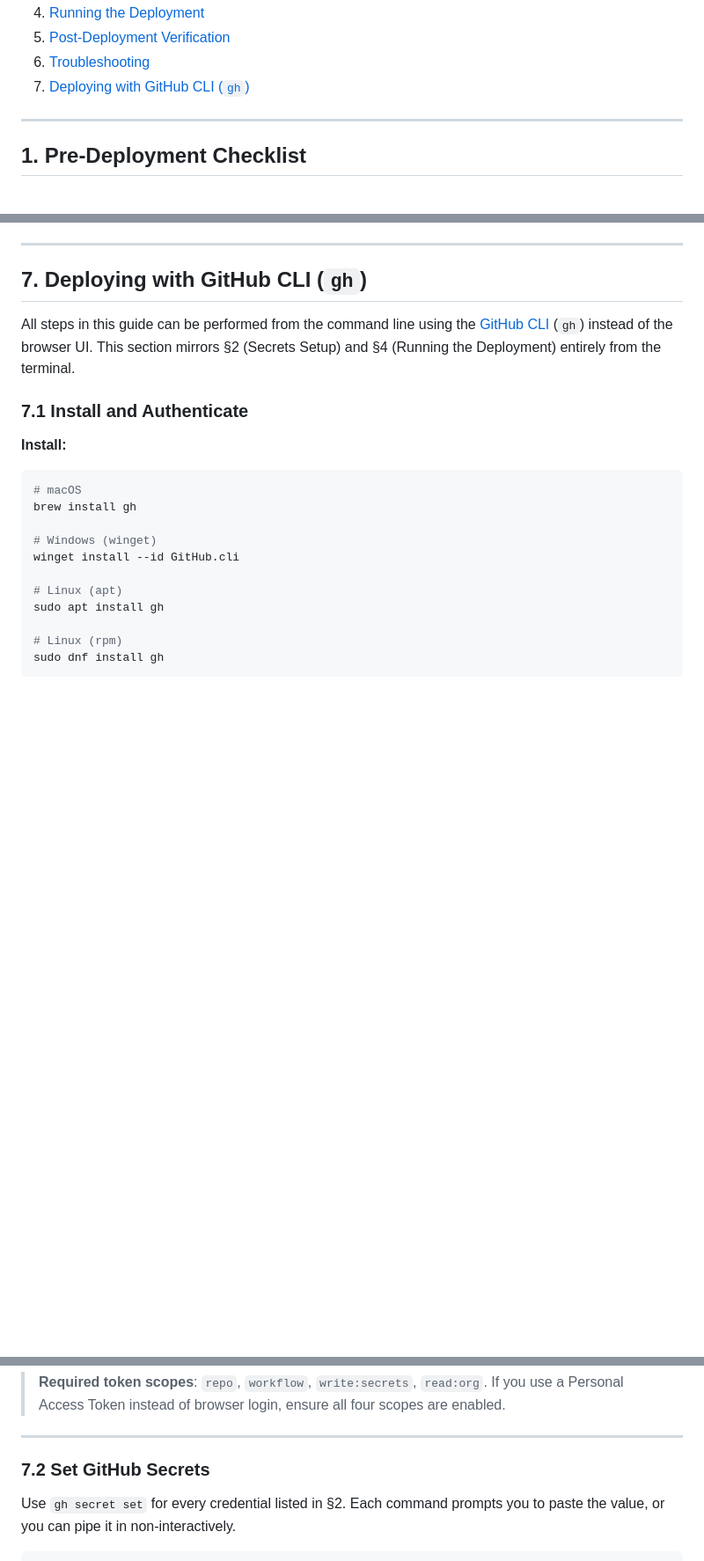
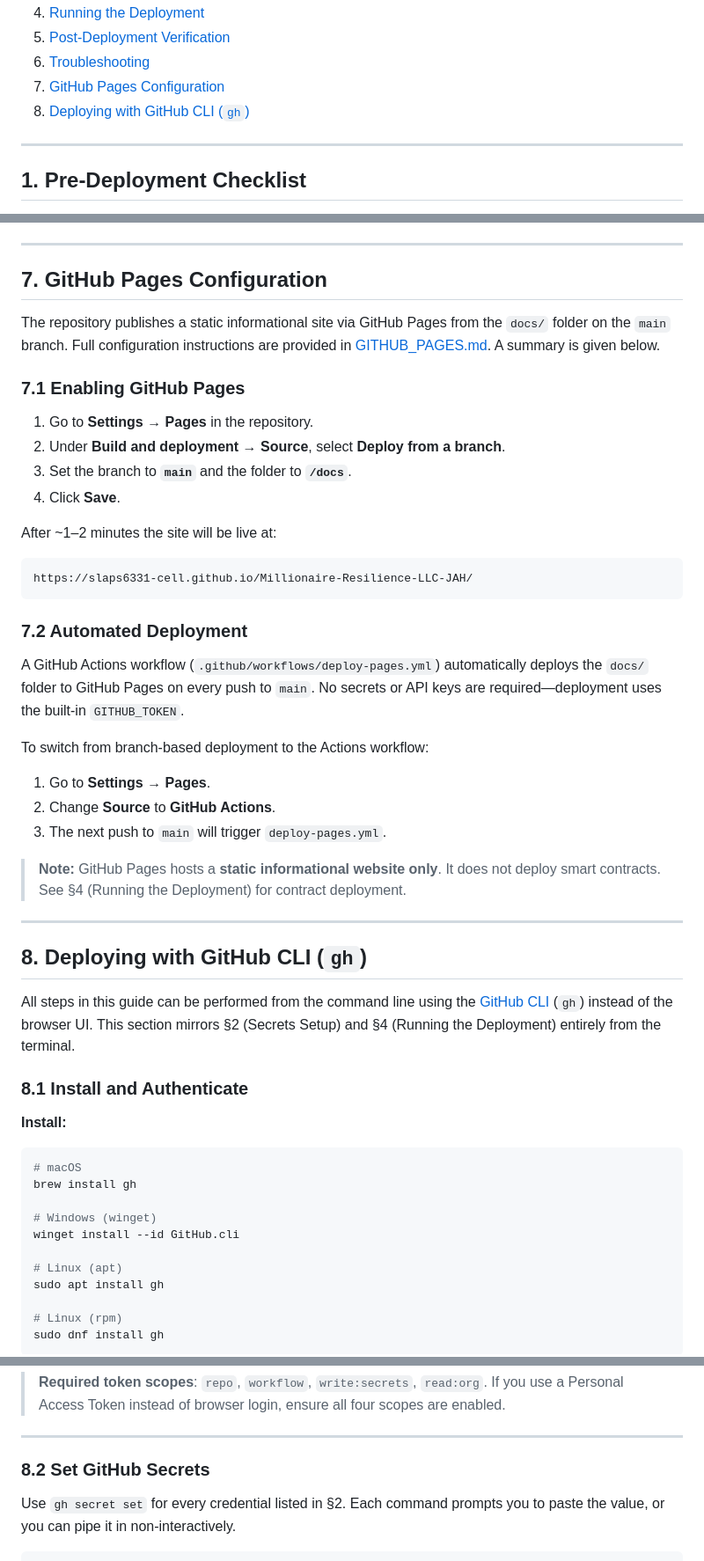
Before and after one commit to slaps6331-cell/Millionaire-Resilience-LLC-JAH, a Markdown page: DEPLOYMENT_GUIDE.md, 3 parts joined by grey strips. Shown at 88% size. GitHub-like rendering; blank space fills up the shorter version.

Commit message:
Fix merge conflict: add GitHub Pages Configuration section (§7) and renumber CLI section to §8
Co-authored-by: slaps6331-cell <267838814+slaps6331-cell@users.noreply.github.com>

````diff
--- a/DEPLOYMENT_GUIDE.md
+++ b/DEPLOYMENT_GUIDE.md
@@ -20,7 +20,8 @@ This guide covers:
 4. [Running the Deployment](#4-running-the-deployment)
 5. [Post-Deployment Verification](#5-post-deployment-verification)
 6. [Troubleshooting](#6-troubleshooting)
-7. [Deploying with GitHub CLI (`gh`)](#7-deploying-with-github-cli-gh)
+7. [GitHub Pages Configuration](#7-github-pages-configuration)
+8. [Deploying with GitHub CLI (`gh`)](#8-deploying-with-github-cli-gh)
 
 ---
 
@@ -722,14 +723,49 @@ Run `node scripts/verify-multisig.cjs` and check:
 
 ---
 
-## 7. Deploying with GitHub CLI (`gh`)
+## 7. GitHub Pages Configuration
+
+The repository publishes a static informational site via GitHub Pages from the
+`docs/` folder on the `main` branch. Full configuration instructions are
+provided in [GITHUB_PAGES.md](GITHUB_PAGES.md). A summary is given below.
+
+### 7.1 Enabling GitHub Pages
+
+1. Go to **Settings → Pages** in the repository.
+2. Under **Build and deployment → Source**, select **Deploy from a branch**.
+3. Set the branch to **`main`** and the folder to **`/docs`**.
+4. Click **Save**.
+
+After ~1–2 minutes the site will be live at:
+```
+https://slaps6331-cell.github.io/Millionaire-Resilience-LLC-JAH/
+```
+
+### 7.2 Automated Deployment
+
+A GitHub Actions workflow (`.github/workflows/deploy-pages.yml`) automatically
+deploys the `docs/` folder to GitHub Pages on every push to `main`. No secrets
+or API keys are required—deployment uses the built-in `GITHUB_TOKEN`.
+
+To switch from branch-based deployment to the Actions workflow:
+
+1. Go to **Settings → Pages**.
+2. Change **Source** to **GitHub Actions**.
+3. The next push to `main` will trigger `deploy-pages.yml`.
+
+> **Note:** GitHub Pages hosts a **static informational website only**. It does
+> not deploy smart contracts. See §4 (Running the Deployment) for contract deployment.
+
+---
+
+## 8. Deploying with GitHub CLI (`gh`)
 
 All steps in this guide can be performed from the command line using the
 [GitHub CLI](https://cli.github.com) (`gh`) instead of the browser UI. This
 section mirrors §2 (Secrets Setup) and §4 (Running the Deployment) entirely
 from the terminal.
 
-### 7.1 Install and Authenticate
+### 8.1 Install and Authenticate
 
 **Install:**
 
@@ -770,7 +806,7 @@ gh repo view "$REPO"
 
 ---
 
-### 7.2 Set GitHub Secrets
+### 8.2 Set GitHub Secrets
 
 Use `gh secret set` for every credential listed in §2. Each command prompts
 you to paste the value, or you can pipe it in non-interactively.
````
Also changed, not shown: other parts of DEPLOYMENT_GUIDE.md (+10 -10 lines).
